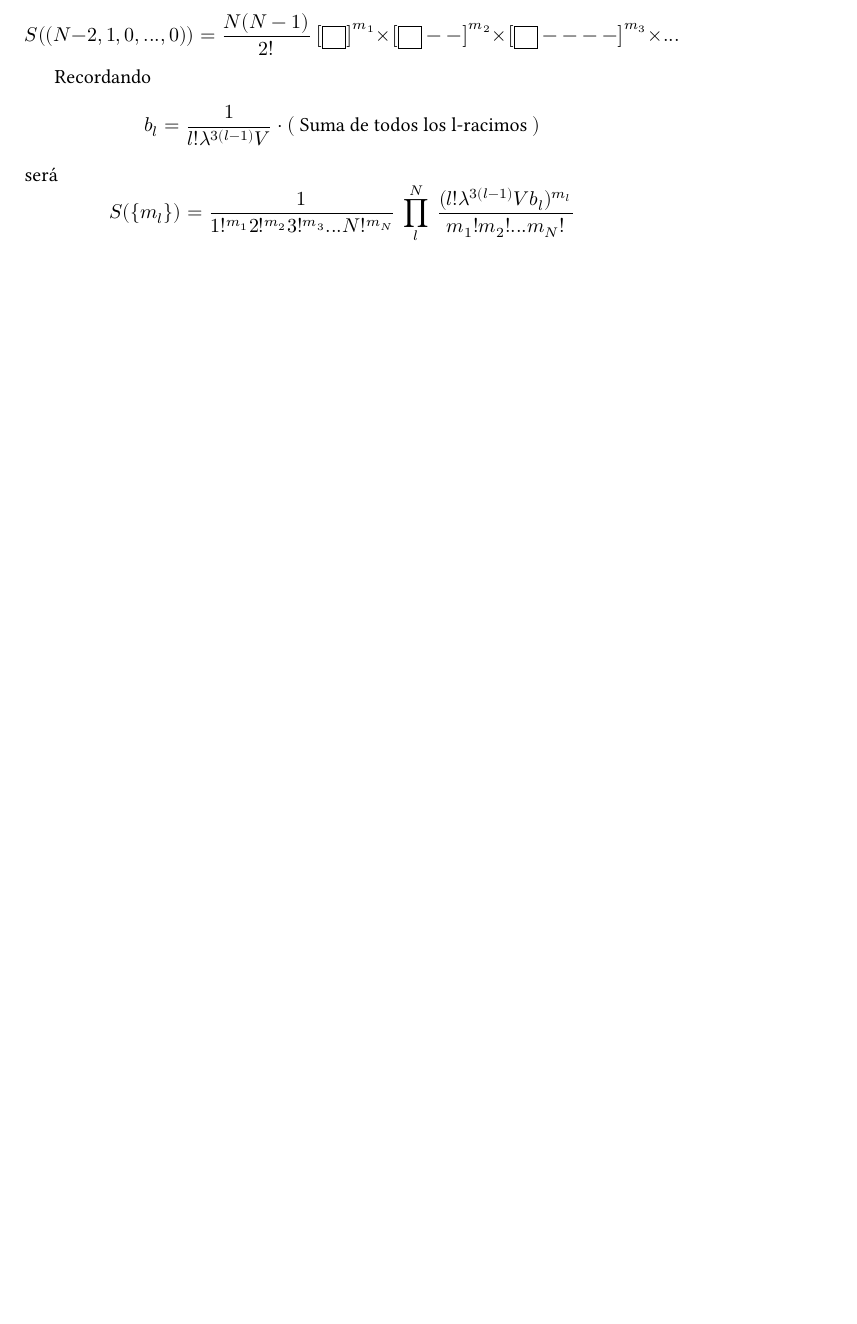
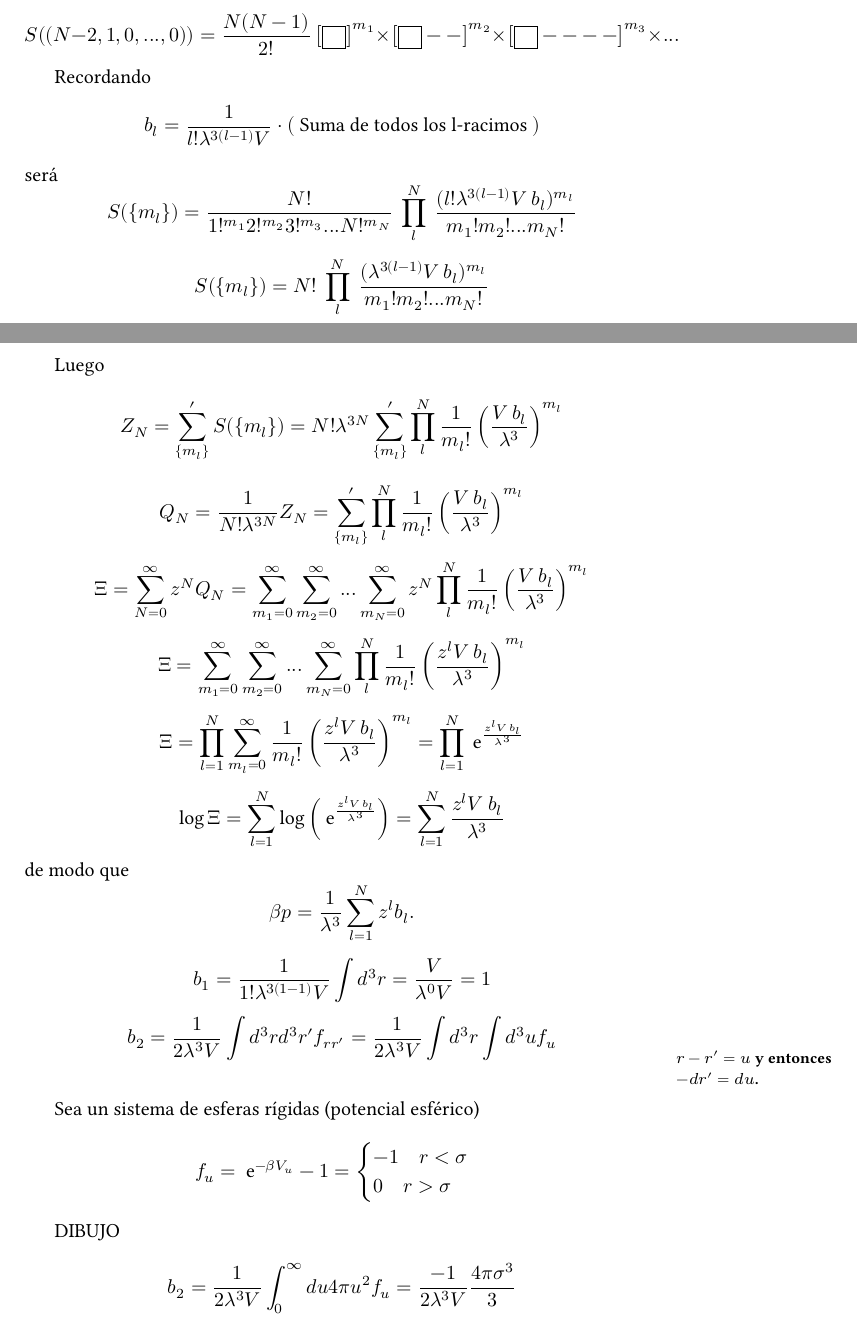
Before and after one commit to elavia/curso_basico_fisica_teorica, a LaTeX book (FT3/FT3.c4.tex): part of page 9 of 19 before the commit and two parts of pages 9 and 10 of 20 after it, the two joined at a grey line, cut so that both start at the same text, the shorter picture padded with empty space. Compiled offline with XeLaTeX.

Commit message:
Por las dudas pre-martes

```diff
--- a/FT3/FT3.c4.tex
+++ b/FT3/FT3.c4.tex
@@ -469,9 +469,66 @@ Recordando
 \]
 será
 \[
-	S( \{ m_l \} ) = \frac{1}{ 1!^{m_1} 2!^{m_2} 3!^{m_3} ... N!^{m_N} } \: \prod_{l}^N \:
-	\frac{ ( l! \lambda^{3(l-1)} V b_l )^{ m_l } }{ m_1! m_2! ... m_N! }
+	S( \{ m_l \} ) = \frac{N!}{ 1!^{m_1} 2!^{m_2} 3!^{m_3} ... N!^{m_N} } \: \prod_{l}^N \:
+	\frac{ ( l! \lambda^{3(l-1)} V \: b_l )^{ m_l } }{ m_1! m_2! ... m_N! }
 \]
+\[
+	S( \{ m_l \} ) = N! \: \prod_{l}^N \:
+	\frac{ ( \lambda^{3(l-1)} V \: b_l )^{ m_l } }{ m_1! m_2! ... m_N! }
+\]
+
+Luego
+\[
+	Z_N = \sum_{\{ m_l \} } ' S( \{ m_l \} ) = N! \lambda^{3N}  \sum_{\{ m_l \} }' \prod_{l}^N
+	\frac{1}{m_l!} \Frac{ V \: b_l }{ \lambda^3 }^{m_l}
+\]
+\[
+	Q_N = \frac{1}{N! \lambda^{3N}} Z_N =
+	\sum_{\{ m_l \} }' \prod_{l}^N \frac{1}{m_l!} \Frac{ V \: b_l }{ \lambda^3 }^{m_l}
+\]
+\[
+	\Xi = \sum_{N=0}^\infty z^N Q_N =  \sum_{m_1=0}^\infty \sum_{m_2=0}^\infty ...  \sum_{m_N=0}^\infty
+	z^N \prod_{l}^N \frac{1}{m_l!} \Frac{ V \: b_l }{ \lambda^3 }^{m_l}
+\]
+\[
+	\Xi = \sum_{m_1=0}^\infty \sum_{m_2=0}^\infty ...  \sum_{m_N=0}^\infty
+	\prod_{l}^N \frac{1}{m_l!} \Frac{ z^l V \: b_l }{ \lambda^3 }^{m_l}
+\]
+\[
+	\Xi = \prod_{l=1}^N \sum_{m_l=0}^\infty \frac{1}{m_l!} \Frac{ z^l V \: b_l }{ \lambda^3 }^{m_l}
+	= \prod_{l=1}^N \euler^{ \frac{ z^l V \: b_l }{ \lambda^3 } }
+\]
+\[
+	\log \Xi = \sum_{l=1}^N \log\left( \euler^{ \frac{ z^l V \: b_l }{ \lambda^3 } } \right) =
+	\sum_{l=1}^N  \frac{ z^l V \: b_l }{ \lambda^3 }
+\]
+de modo que
+\[
+	\beta p = \frac{ 1 }{ \lambda^3 } \sum_{l=1}^N  z^l b_l .
+\]
+
+\[
+	b_1 = \frac{1}{1!\lambda^{3(1-1)}V} \int d^3r = \frac{V}{\lambda^0 V} = 1
+\]
+\[
+	b_2 = \frac{1}{2\lambda^3 V} \int d^3r d^3r' f_{rr'} = \frac{1}{2\lambda^3 V} \int d^3r \int d^3u f_u
+\]
+\notamargen{$r-r'= u$ y entonces $-dr'= du$.}
+
+Sea un sistema de esferas rígidas (potencial esférico)
+\[
+	f_u = \euler^{-\beta V_u} - 1 = \begin{cases}
+	                                 -1 \quad r < \sigma \\
+	                                  0 \quad r > \sigma
+	                                \end{cases}
+\]
+
+DIBUJO
+
+\[
+	b_2 = \frac{1}{2\lambda^3 V} \int_0^\infty du 4 \pi u^2 f_u = \frac{-1}{2\lambda^3 V} \frac{4\pi\sigma^3}{3}
+\]
+
 
 % =================================================================================================
 \section{Sistemas de partículas indistinguibles y no interactuantes}
```
Also changed, not shown: FT3/FT3.c4.pdf, FT3/FT3.volume.pdf.
